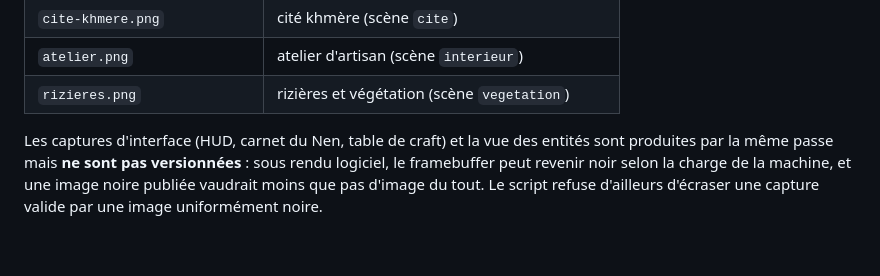
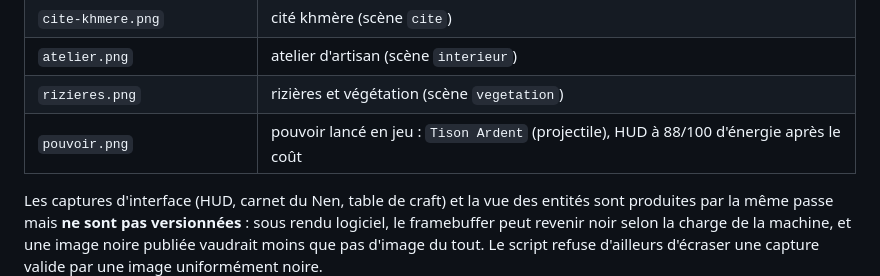
Before and after one commit to mouusieur/cambocraft-mod-minecraft, a Markdown page: captures/README.md, the part around the change. Rendered like a GitHub page; blank space fills up the shorter version.

```diff
--- a/captures/README.md
+++ b/captures/README.md
@@ -14,6 +14,7 @@ référence visuelle pour la documentation et sont **régénérées**, pas retou
 | `cite-khmere.png` | cité khmère (scène `cite`) |
 | `atelier.png` | atelier d'artisan (scène `interieur`) |
 | `rizieres.png` | rizières et végétation (scène `vegetation`) |
+| `pouvoir.png` | pouvoir lancé en jeu : `Tison Ardent` (projectile), HUD à 88/100 d'énergie après le coût |
 
 Les captures d'interface (HUD, carnet du Nen, table de craft) et la vue des entités
 sont produites par la même passe mais **ne sont pas versionnées** : sous rendu
```
Also changed, not shown: README.md (+2 -0 lines), captures/pouvoir.png (added).
